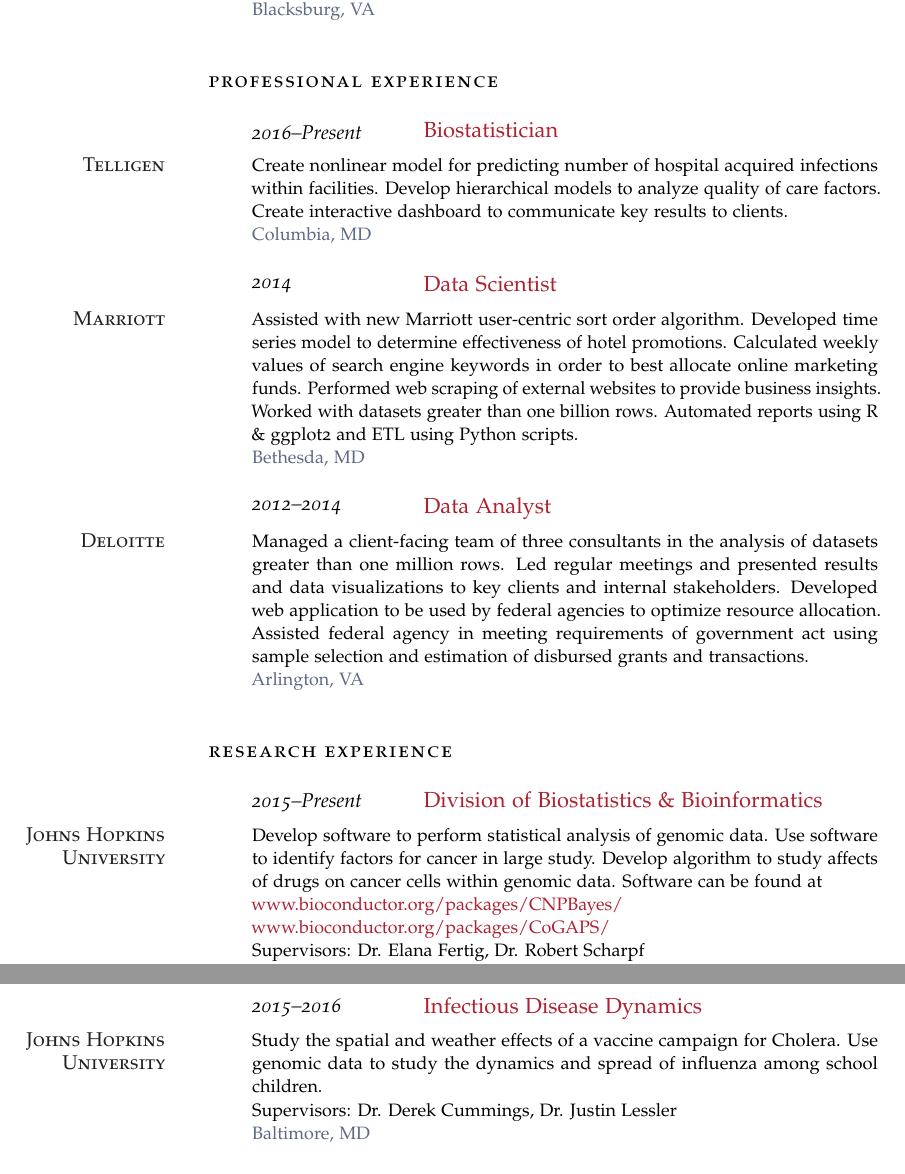
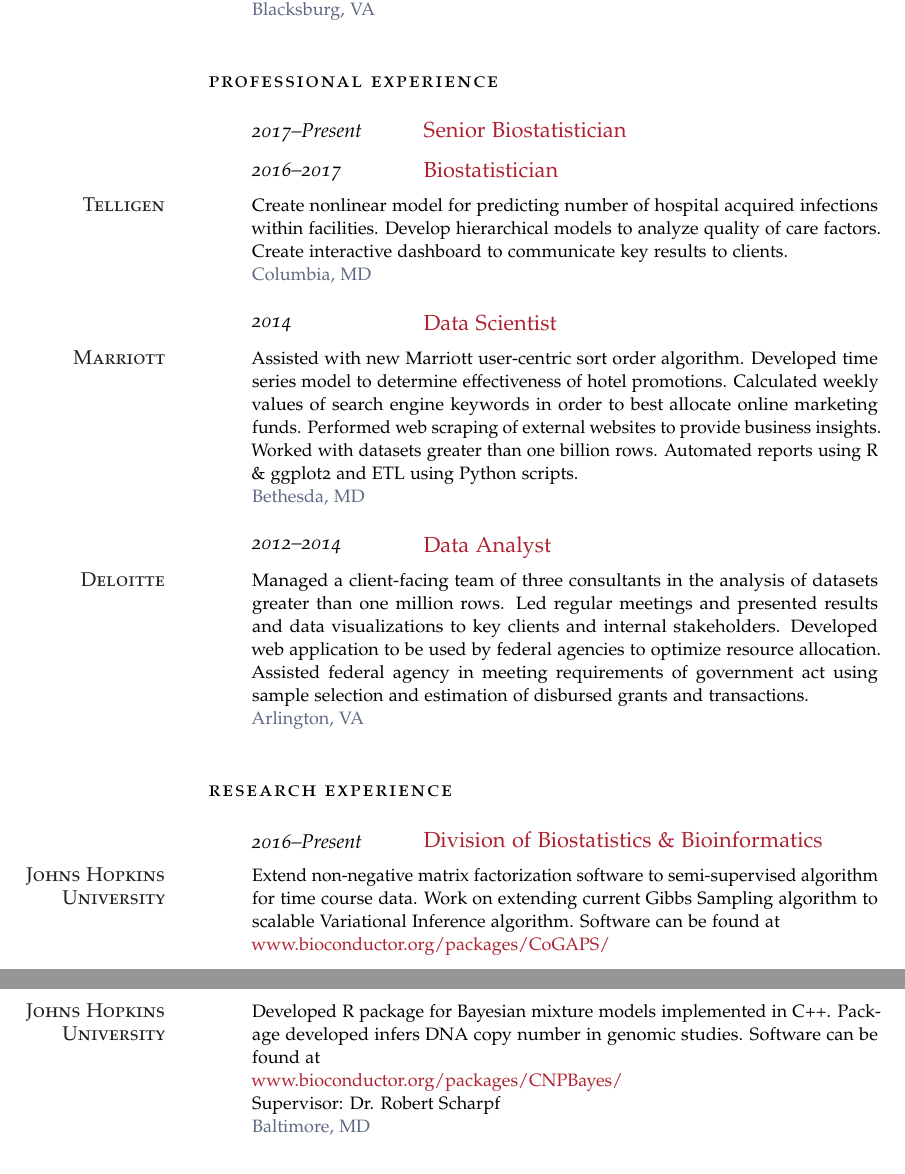
Before and after one commit to jacobcvt12/cv, a LaTeX CV (cv.tex): two parts of pages 1 and 2 of 2, joined at a grey line, cut so that both start at the same text. Compiled offline with pdfLaTeX.

Commit message:
Work on research experience

```diff
--- a/cv.tex
+++ b/cv.tex
@@ -89,7 +89,9 @@
 % Professional experience {{{
 \noindent\spacedlowsmallcaps{Professional Experience}\vspace{1em}
 
-\NewEntry{2016--Present}{Biostatistician}
+\NewEntry{2017--Present}{Senior Biostatistician}
+
+\NewEntry{2016--2017}{Biostatistician}
 
 \Description{\MarginText{Telligen}Create nonlinear model for predicting number of hospital acquired infections within facilities. Develop hierarchical models to analyze quality of care factors. Create interactive dashboard to communicate key results to clients.}{Columbia, MD}
 
@@ -112,13 +114,13 @@
 % Research Experience {{{
 \noindent\spacedlowsmallcaps{Research Experience}\vspace{1em}
 
-\NewEntry{2015--Present}{Division of Biostatistics \& Bioinformatics}
+\NewEntry{2016--Present}{Division of Biostatistics \& Bioinformatics}
 
-    \Description{\MarginText{Johns Hopkins University}Develop software to perform statistical analysis of genomic data. Use software to identify factors for cancer in large study. Develop algorithm to study affects of drugs on cancer cells within genomic data. Software can be found at\newline\href{https://www.bioconductor.org/packages/CNPBayes/}{www.bioconductor.org/packages/CNPBayes/}\newline\href{https://www.bioconductor.org/packages/CoGAPS/}{www.bioconductor.org/packages/CoGAPS/}\newline Supervisors: Dr. Elana Fertig, Dr. Robert Scharpf}{Baltimore, MD}
+    \Description{\MarginText{Johns Hopkins University}Extend non-negative matrix factorization software to semi-supervised algorithm for time course data. Work on extending current Gibbs Sampling algorithm to scalable Variational Inference algorithm. Software can be found at\newline\href{https://www.bioconductor.org/packages/CoGAPS/}{www.bioconductor.org/packages/CoGAPS/}\newline Supervisor: Dr. Elana Fertig}{Baltimore, MD}
 
-\NewEntry{2015--2016}{Infectious Disease Dynamics}
+\NewEntry{2015}{Division of Biostatistics \& Bioinformatics}
 
-\Description{\MarginText{Johns Hopkins University}Study the spatial and weather effects of a vaccine campaign for Cholera. Use genomic data to study the dynamics and spread of influenza among school children.\newline Supervisors: Dr. Derek Cummings, Dr. Justin Lessler}{Baltimore, MD}
+\Description{\MarginText{Johns Hopkins University}Developed R package for Bayesian mixture models implemented in C++. Package developed infers DNA copy number in genomic studies. Software can be found at\newline\href{https://www.bioconductor.org/packages/CNPBayes/}{www.bioconductor.org/packages/CNPBayes/}\newline Supervisor: Dr. Robert Scharpf}{Baltimore, MD}
 % }}}
 % Skills {{{
 \noindent\spacedlowsmallcaps{Skills}\vspace{1em}
```
